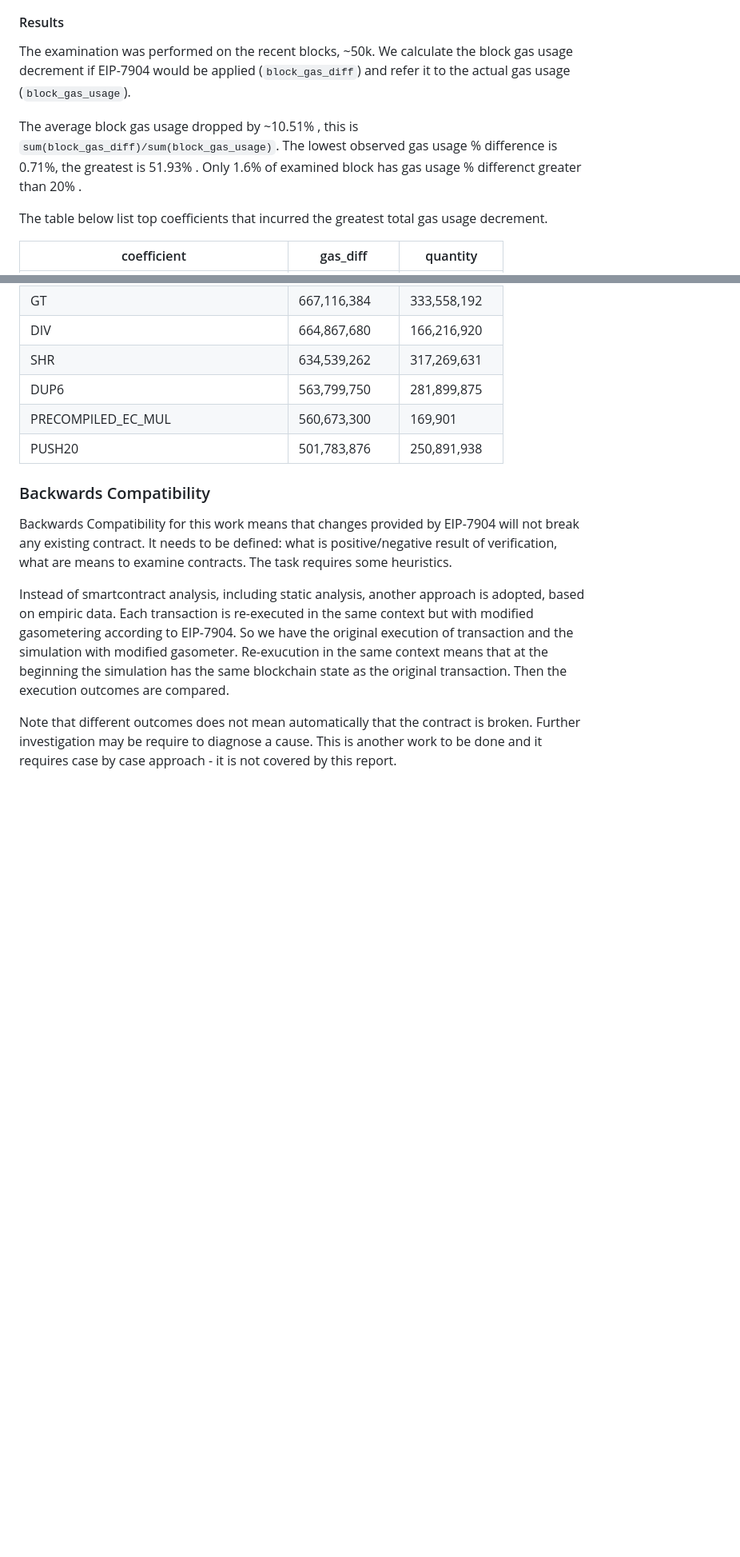
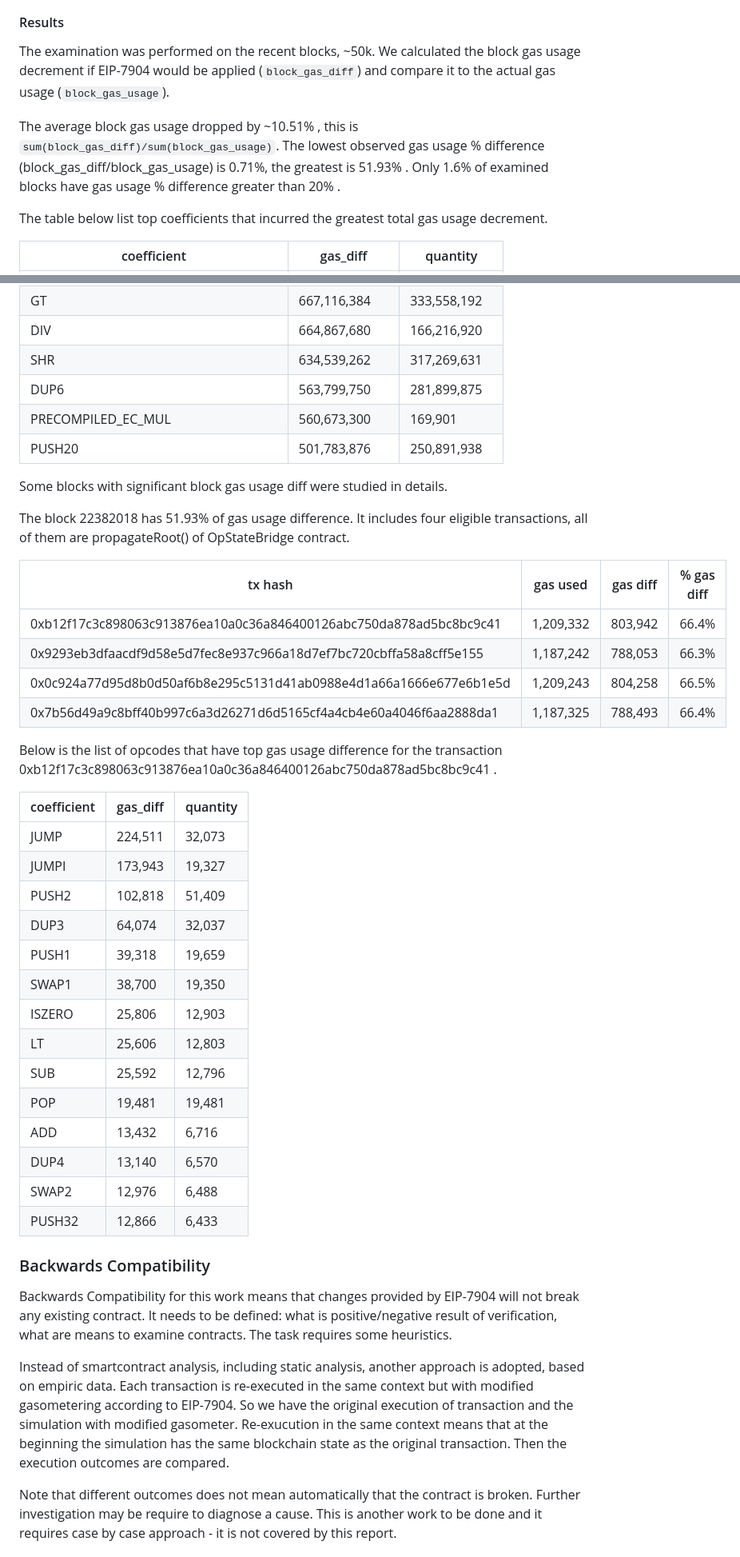
Before and after one commit to imapp-pl/gas-cost-estimator, a Markdown page: docs/report_impact.md, 2 parts joined by grey strips. Shown: that part at 80% size. GitHub-like rendering; blank space fills up the shorter version.

```diff
--- a/docs/report_impact.md
+++ b/docs/report_impact.md
@@ -107,12 +107,12 @@ from 3 to 1, then the trasaction gas cost is to be lowered by 20 gas.
 #### Results
 
 The examination was performed on the recent blocks, ~50k.
-We calculate the block gas usage decrement if EIP-7904 would be applied (`block_gas_diff`)
-and refer it to the actual gas usage (`block_gas_usage`).
+We calculated the block gas usage decrement if EIP-7904 would be applied (`block_gas_diff`)
+and compare it to the actual gas usage (`block_gas_usage`).
 
 The average block gas usage dropped by ~10.51% , this is `sum(block_gas_diff)/sum(block_gas_usage)`.
-The lowest observed gas usage % difference is 0.71%, the greatest is 51.93% .
-Only 1.6% of examined block has gas usage % differenct greater than 20% .
+The lowest observed gas usage % difference (block_gas_diff/block_gas_usage) is 0.71%, the greatest is 51.93% .
+Only 1.6% of examined blocks have gas usage % difference greater than 20% .
 
 The table below list top coefficients that incurred the greatest total gas usage decrement.
 
@@ -153,6 +153,39 @@ The table below list top coefficients that incurred the greatest total gas usage
 |        DUP6 |    563,799,750 |   281,899,875 |
 | PRECOMPILED_EC_MUL |    560,673,300 |       169,901 |
 |      PUSH20 |    501,783,876 |   250,891,938 |
+
+Some blocks with significant block gas usage diff were studied in details.
+
+The block 22382018 has 51.93% of gas usage difference.
+It includes four eligible transactions, all of them are propagateRoot() of OpStateBridge contract.
+
+| tx hash | gas used | gas diff | % gas diff |
+|---------|----------|----------|------------|
+| 0xb12f17c3c898063c913876ea10a0c36a846400126abc750da878ad5bc8bc9c41 | 1,209,332 | 803,942 | 66.4% |
+| 0x9293eb3dfaacdf9d58e5d7fec8e937c966a18d7ef7bc720cbffa58a8cff5e155 | 1,187,242 | 788,053 | 66.3% |
+| 0x0c924a77d95d8b0d50af6b8e295c5131d41ab0988e4d1a66a1666e677e6b1e5d | 1,209,243 | 804,258 | 66.5% |
+| 0x7b56d49a9c8bff40b997c6a3d26271d6d5165cf4a4cb4e60a4046f6aa2888da1 | 1,187,325 | 788,493 | 66.4% |
+
+Below is the list of opcodes that have top gas usage difference
+for the transaction 0xb12f17c3c898063c913876ea10a0c36a846400126abc750da878ad5bc8bc9c41 .
+
+| coefficient | gas_diff | quantity   |
+|-------------|----------|------------|
+|          JUMP |   224,511 |    32,073 |
+|          JUMPI |   173,943 |    19,327 |
+|          PUSH2 |   102,818 |    51,409 |
+|         DUP3 |    64,074 |    32,037 |
+|          PUSH1 |    39,318 |    19,659 |
+|         SWAP1 |    38,700 |    19,350 |
+|          ISZERO |    25,806 |    12,903 |
+|          LT |    25,606 |    12,803 |
+|           SUB |    25,592 |    12,796 |
+|          POP |    19,481 |    19,481 |
+|           ADD |    13,432 |     6,716 |
+|         DUP4 |    13,140 |     6,570 |
+|         SWAP2 |    12,976 |     6,488 |
+|         PUSH32 |    12,866 |     6,433 |
+
 
 ### Backwards Compatibility
 
```
